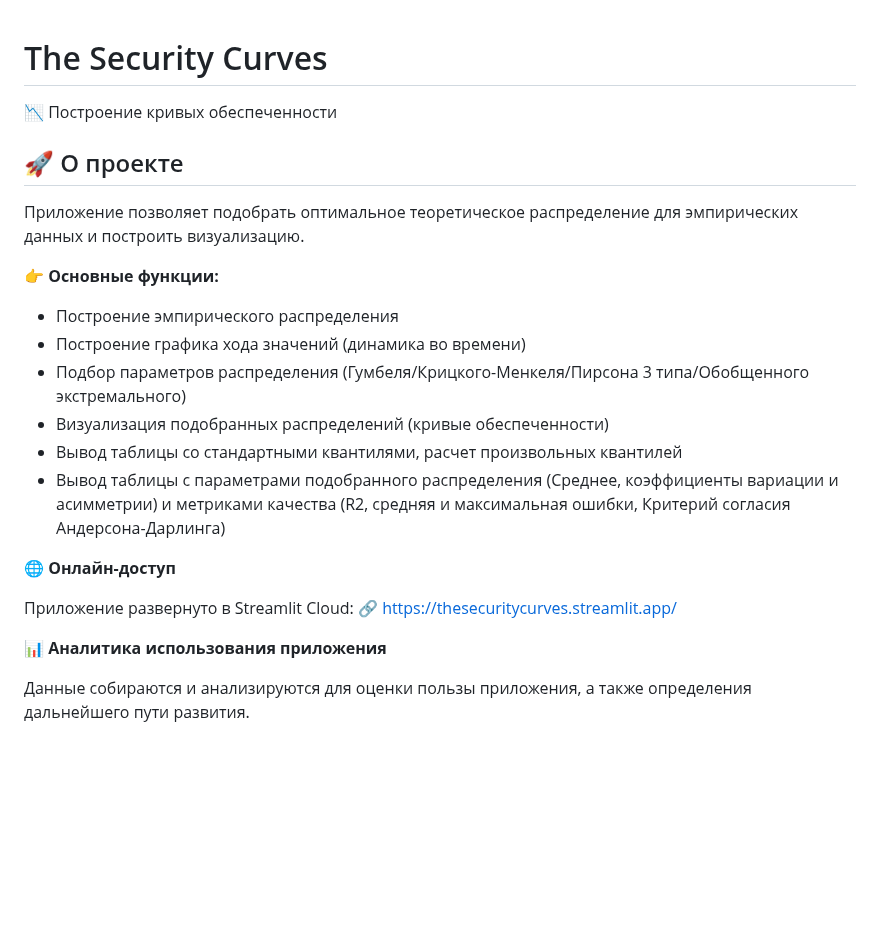
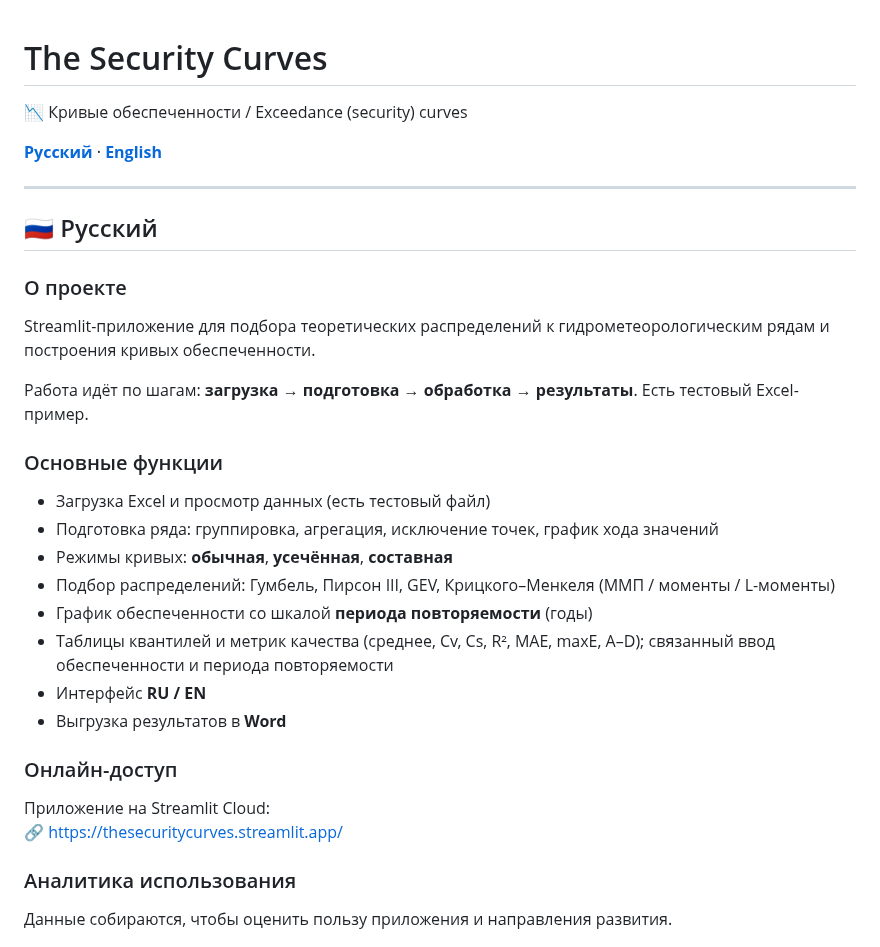
Before and after one commit to IliaKurdukov/the_security_curves, a Markdown page: README.md, the part around one of its changes. Rendered like a GitHub page; blank space fills up the shorter version.

```diff
--- a/README.md
+++ b/README.md
@@ -1,25 +1,39 @@
 # The Security Curves
-📉 Построение кривых обеспеченности
 
-## 🚀 О проекте
-Приложение позволяет подобрать оптимальное теоретическое распределение для эмпирических данных и построить визуализацию.
+📉 Кривые обеспеченности / Exceedance (security) curves
 
-👉 **Основные функции:**
-- Построение эмпирического распределения
-- Построение графика хода значений (динамика во времени)
-- Подбор параметров распределения (Гумбеля/Крицкого-Менкеля/Пирсона 3 типа/Обобщенного экстремального)
-- Визуализация подобранных распределений (кривые обеспеченности)
-- Вывод таблицы со стандартными квантилями, расчет произвольных квантилей
-- Вывод таблицы с параметрами подобранного распределения (Среднее, коэффициенты вариации и асимметрии) и метриками качества (R2, средняя и максимальная ошибки,  Критерий согласия Андерсона-Дарлинга)
+**[Русский](#-русский)** · **[English](#-english)**
 
-🌐 **Онлайн-доступ**
+---
 
-Приложение развернуто в Streamlit Cloud:
+## 🇷🇺 Русский
+
+### О проекте
+
+Streamlit-приложение для подбора теоретических распределений к гидрометеорологическим рядам и построения кривых обеспеченности.
+
+Работа идёт по шагам: **загрузка → подготовка → обработка → результаты**. Есть тестовый Excel-пример.
+
+### Основные функции
+
+- Загрузка Excel и просмотр данных (есть тестовый файл)
+- Подготовка ряда: группировка, агрегация, исключение точек, график хода значений
+- Режимы кривых: **обычная**, **усечённая**, **составная**
+- Подбор распределений: Гумбель, Пирсон III, GEV, Крицкого–Менкеля (ММП / моменты / L-моменты)
+- График обеспеченности со шкалой **периода повторяемости** (годы)
+- Таблицы квантилей и метрик качества (среднее, Cv, Cs, R², MAE, maxE, A–D); связанный ввод обеспеченности и периода повторяемости
+- Интерфейс **RU / EN**
+- Выгрузка результатов в **Word**
+
+### Онлайн-доступ
+
+Приложение на Streamlit Cloud:
 🔗 [https://thesecuritycurves.streamlit.app/](https://thesecuritycurves.streamlit.app/)
 
-📊 **Аналитика использования приложения**
+### Аналитика использования
 
-Данные собираются и анализируются для оценки пользы приложения, а также определения дальнейшего пути развития.
+Данные собираются, чтобы оценить пользу приложения и направления развития.
+
 <!-- START_ANALYTICS -->
 
 
```
Also changed, not shown: other parts of README.md (+47 -1 lines), graphs/daily_activity.png, graphs/daily_activity_en.png (added), graphs/distributions.png, graphs/distributions_en.png (added), graphs/filename_wordcloud.png, graphs/filename_wordcloud_en.png (added), 1 other file.
